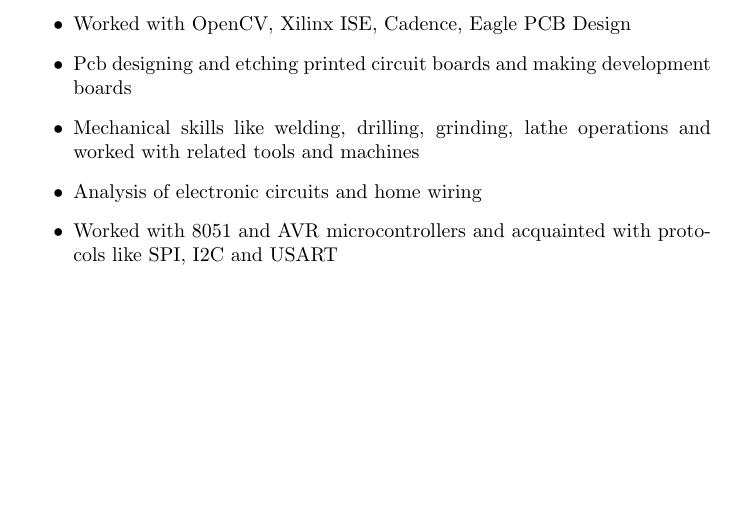
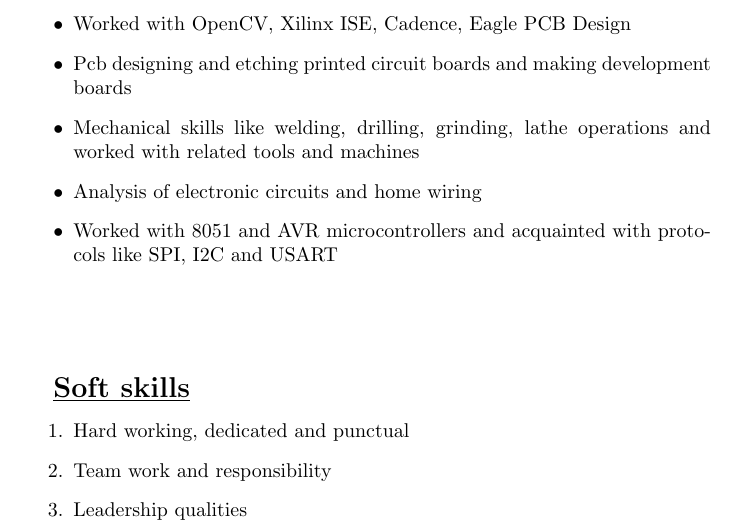
Before and after one commit to Chinmay-C/Chinmay-C_Resume, a LaTeX CV (Resume.tex): part of page 2 of 2, cut so that both start at the same text, the shorter picture padded with empty space. Compiled offline with pdfLaTeX.

Commit message:
Section 8 commit

```diff
--- a/Resume.tex
+++ b/Resume.tex
@@ -83,4 +83,15 @@
 		\item{Worked with 8051 and AVR microcontrollers and acquainted with protocols like SPI, I2C and USART}
 	\end{itemize}
 
+	\hfill\\
+	\\ \\
+
+	\underline{\textbf{\Large{Soft skills}}}
+	\begin{enumerate}
+		\item{Hard working, dedicated and punctual}
+		\item{Team work and responsibility}
+		\item{Leadership qualities}
+
+	\end{enumerate}
+
 \end{document}
```
Also changed, not shown: 2 other files.
